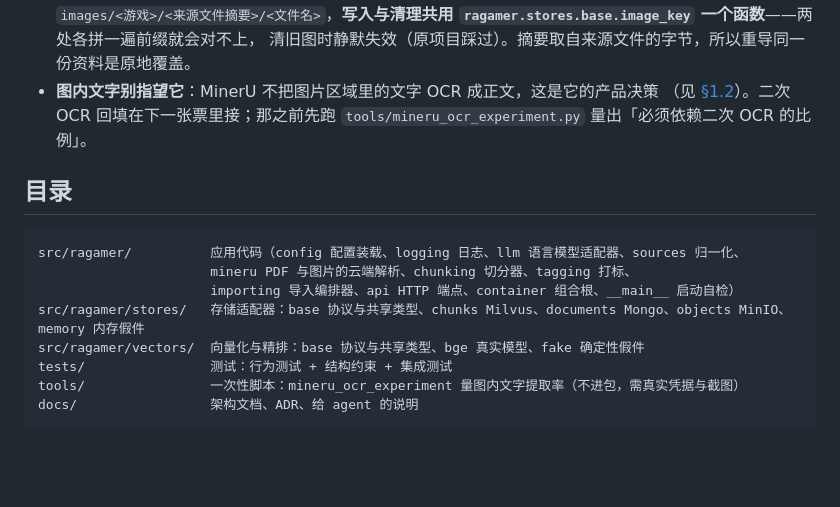
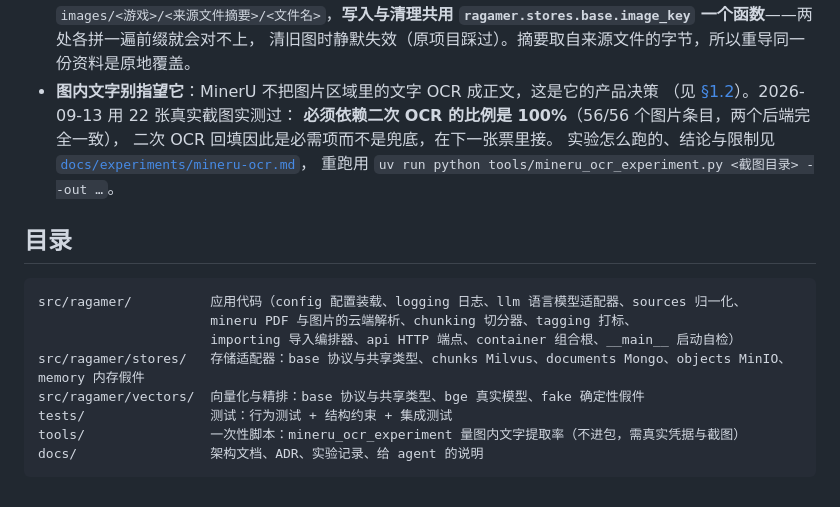
Before and after one commit to bigbadapai-bit/RAGamer, a Markdown page: README.md, the part around the change. GitHub-like rendering; blank space fills up the shorter version.

````diff
--- a/README.md
+++ b/README.md
@@ -99,8 +99,11 @@ uv run pytest -m integration     # 跑真模型的集成测试（首次会下载
   `ragamer.stores.base.image_key` 一个函数**——两处各拼一遍前缀就会对不上，
   清旧图时静默失效（原项目踩过）。摘要取自来源文件的字节，所以重导同一份资料是原地覆盖。
 - **图内文字别指望它**：MinerU 不把图片区域里的文字 OCR 成正文，这是它的产品决策
-  （见 [§1.2](docs/ARCHITECTURE.md)）。二次 OCR 回填在下一张票里接；那之前先跑
-  `tools/mineru_ocr_experiment.py` 量出「必须依赖二次 OCR 的比例」。
+  （见 [§1.2](docs/ARCHITECTURE.md)）。2026-09-13 用 22 张真实截图实测过：
+  **必须依赖二次 OCR 的比例是 100%**（56/56 个图片条目，两个后端完全一致），
+  二次 OCR 回填因此是必需项而不是兜底，在下一张票里接。
+  实验怎么跑的、结论与限制见 [`docs/experiments/mineru-ocr.md`](docs/experiments/mineru-ocr.md)，
+  重跑用 `uv run python tools/mineru_ocr_experiment.py <截图目录> --out …`。
 
 ## 目录
 
@@ -112,5 +115,5 @@ src/ragamer/stores/   存储适配器：base 协议与共享类型、chunks Milv
 src/ragamer/vectors/  向量化与精排：base 协议与共享类型、bge 真实模型、fake 确定性假件
 tests/                测试：行为测试 + 结构约束 + 集成测试
 tools/                一次性脚本：mineru_ocr_experiment 量图内文字提取率（不进包，需真实凭据与截图）
-docs/                 架构文档、ADR、给 agent 的说明
+docs/                 架构文档、ADR、实验记录、给 agent 的说明
 ```
````
Also changed, not shown: docs/ARCHITECTURE.md (+12 -2 lines), docs/experiments/mineru-ocr.md (added, +129 -0 lines).
